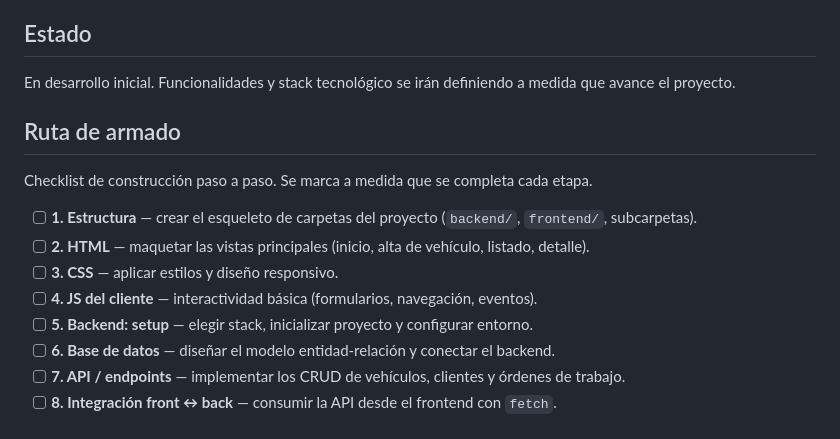
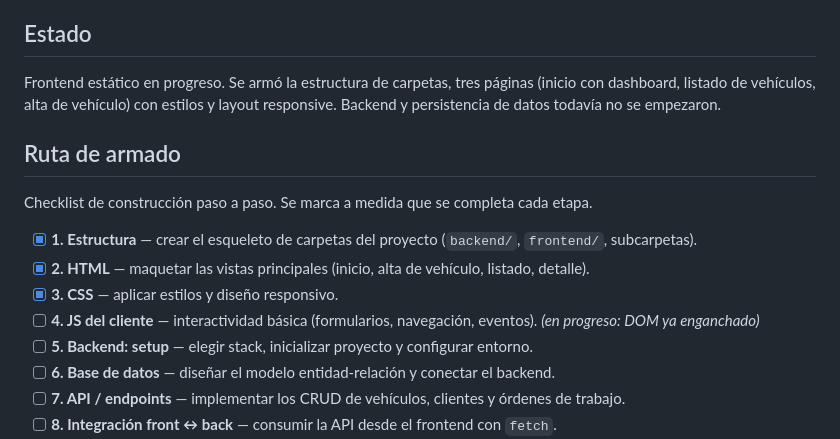
Before and after one commit to gabibertero/apptaller, a Markdown page: README.md, the part around the change. GitHub-like rendering.

Commit message:
docs: marcar avance pasos 2 y 3 en la ruta de armado

```diff
--- a/README.md
+++ b/README.md
@@ -10,16 +10,16 @@ Sistema para registrar y llevar el seguimiento del estado de vehículos que ingr
 
 ## Estado
 
-En desarrollo inicial. Funcionalidades y stack tecnológico se irán definiendo a medida que avance el proyecto.
+Frontend estático en progreso. Se armó la estructura de carpetas, tres páginas (inicio con dashboard, listado de vehículos, alta de vehículo) con estilos y layout responsive. Backend y persistencia de datos todavía no se empezaron.
 
 ## Ruta de armado
 
 Checklist de construcción paso a paso. Se marca a medida que se completa cada etapa.
 
-- [ ] **1. Estructura** — crear el esqueleto de carpetas del proyecto (`backend/`, `frontend/`, subcarpetas).
-- [ ] **2. HTML** — maquetar las vistas principales (inicio, alta de vehículo, listado, detalle).
-- [ ] **3. CSS** — aplicar estilos y diseño responsivo.
-- [ ] **4. JS del cliente** — interactividad básica (formularios, navegación, eventos).
+- [x] **1. Estructura** — crear el esqueleto de carpetas del proyecto (`backend/`, `frontend/`, subcarpetas).
+- [x] **2. HTML** — maquetar las vistas principales (inicio, alta de vehículo, listado, detalle).
+- [x] **3. CSS** — aplicar estilos y diseño responsivo.
+- [ ] **4. JS del cliente** — interactividad básica (formularios, navegación, eventos). *(en progreso: DOM ya enganchado)*
 - [ ] **5. Backend: setup** — elegir stack, inicializar proyecto y configurar entorno.
 - [ ] **6. Base de datos** — diseñar el modelo entidad-relación y conectar el backend.
 - [ ] **7. API / endpoints** — implementar los CRUD de vehículos, clientes y órdenes de trabajo.
```
